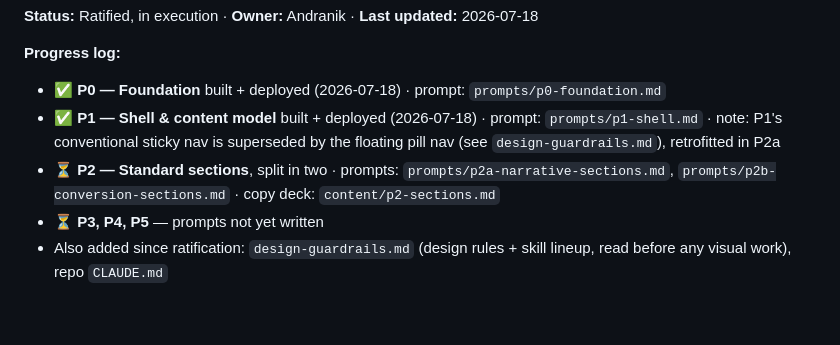
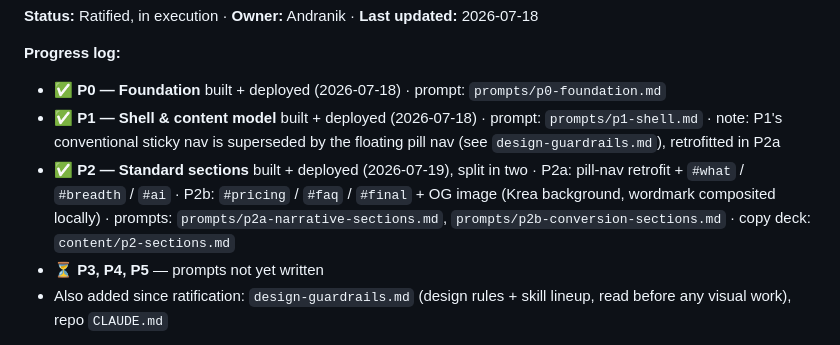
Before and after one commit to andranik1349/kairos-demo-assets, a Markdown page: docs/kairos-landing-implementation-plan.md, the part around the change. Drawn GitHub-style; blank space fills up the shorter version.

```diff
--- a/docs/kairos-landing-implementation-plan.md
+++ b/docs/kairos-landing-implementation-plan.md
@@ -5,7 +5,7 @@
 **Progress log:**
 - ✅ **P0 — Foundation** built + deployed (2026-07-18) · prompt: `prompts/p0-foundation.md`
 - ✅ **P1 — Shell & content model** built + deployed (2026-07-18) · prompt: `prompts/p1-shell.md` · note: P1's conventional sticky nav is superseded by the floating pill nav (see `design-guardrails.md`), retrofitted in P2a
-- ⏳ **P2 — Standard sections**, split in two · prompts: `prompts/p2a-narrative-sections.md`, `prompts/p2b-conversion-sections.md` · copy deck: `content/p2-sections.md`
+- ✅ **P2 — Standard sections** built + deployed (2026-07-19), split in two · P2a: pill-nav retrofit + `#what` / `#breadth` / `#ai` · P2b: `#pricing` / `#faq` / `#final` + OG image (Krea background, wordmark composited locally) · prompts: `prompts/p2a-narrative-sections.md`, `prompts/p2b-conversion-sections.md` · copy deck: `content/p2-sections.md`
 - ⏳ **P3, P4, P5** — prompts not yet written
 - Also added since ratification: `design-guardrails.md` (design rules + skill lineup, read before any visual work), repo `CLAUDE.md`
 
```
Also changed, not shown: README.md (+16 -10 lines).
